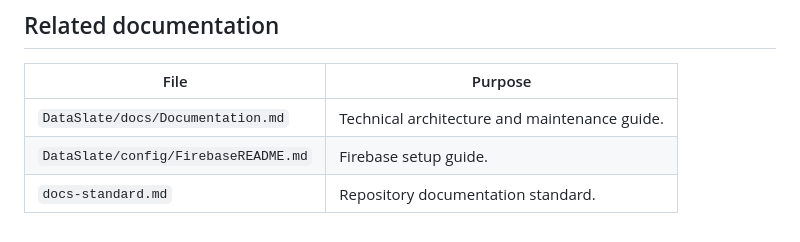
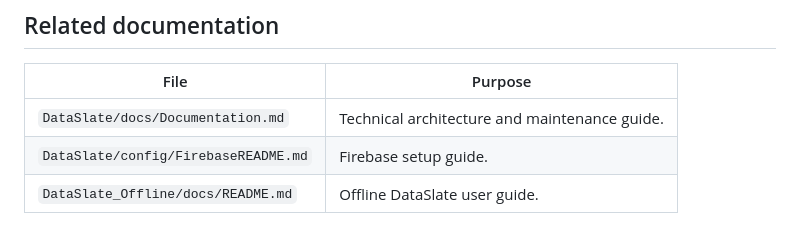
Before and after one commit to CuteLittleGoat/rpg-dataslate-relay, a Markdown page: DataSlate/docs/README.md, the part around the change. Drawn GitHub-style.

Commit message:
Remove obsolete docs-standard reference from DataSlate README

```diff
--- a/DataSlate/docs/README.md
+++ b/DataSlate/docs/README.md
@@ -131,4 +131,4 @@ Each group should use its own Firebase project or clearly separated Firestore pa
 | --- | --- |
 | `DataSlate/docs/Documentation.md` | Technical architecture and maintenance guide. |
 | `DataSlate/config/FirebaseREADME.md` | Firebase setup guide. |
-| `docs-standard.md` | Repository documentation standard. |
+| `DataSlate_Offline/docs/README.md` | Offline DataSlate user guide. |
```
